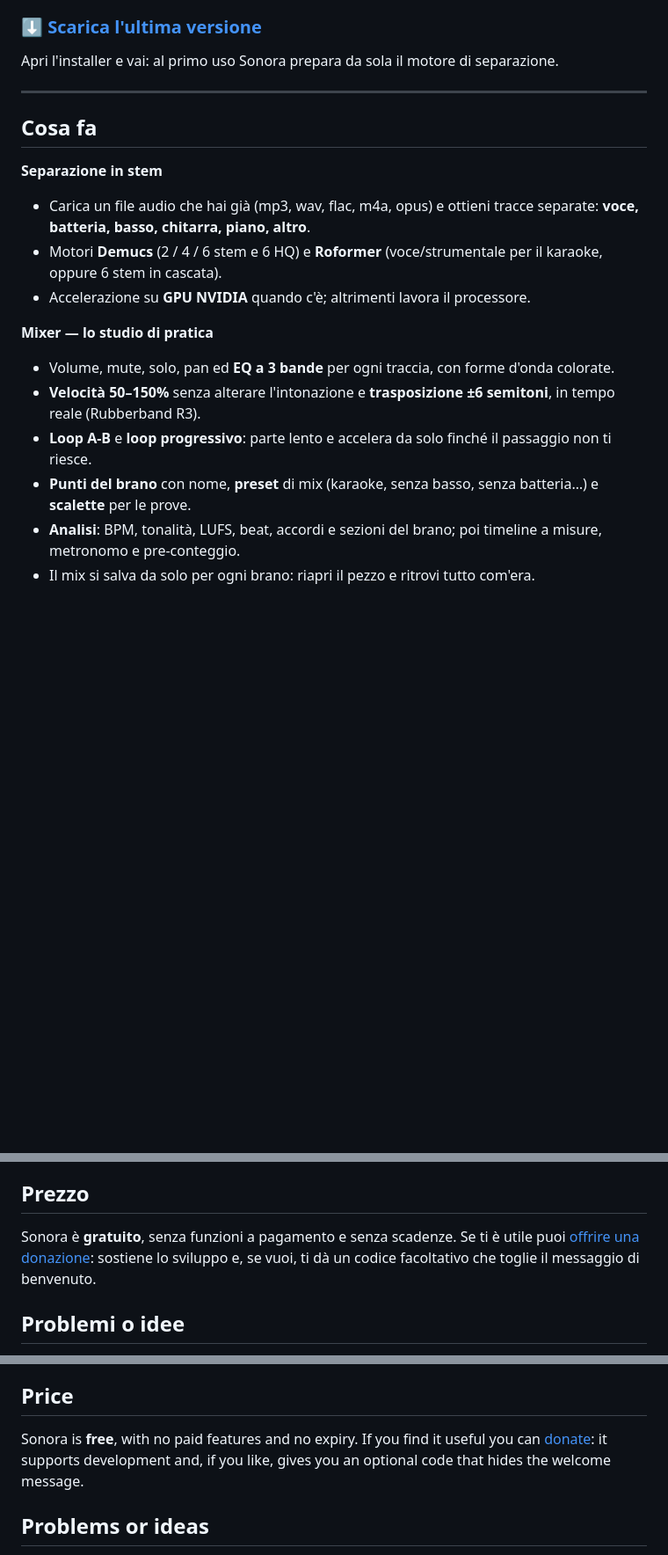
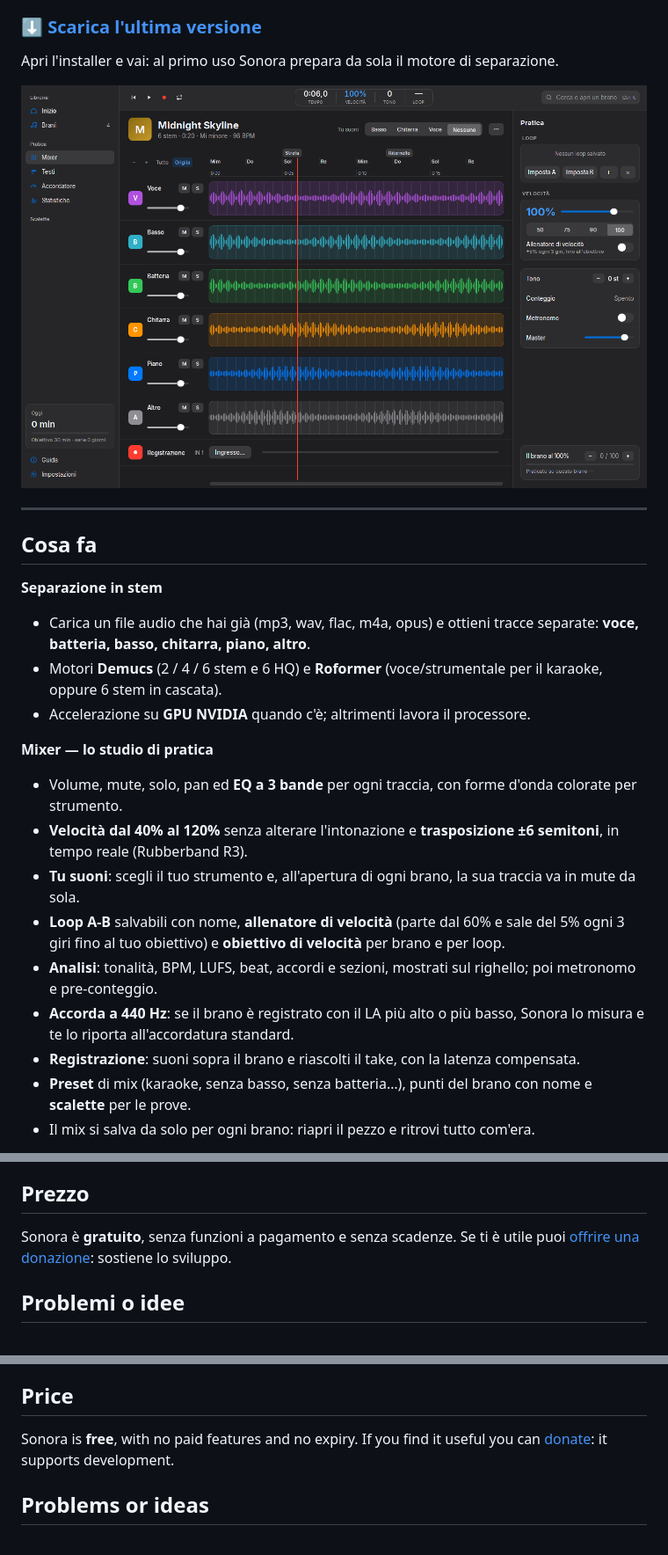
Before and after one commit to RobyPisco/sonora, a Markdown page: README.md, 3 parts joined by grey strips. Shown at 88% size. Drawn GitHub-style; pictures changed too: docs/screenshots/mixer.png (added); blank space fills up the shorter version.

```diff
--- a/README.md
+++ b/README.md
@@ -10,6 +10,8 @@ App desktop per Windows che **separa un brano nei suoi strumenti** e ti fa **ese
 
 Apri l'installer e vai: al primo uso Sonora prepara da sola il motore di separazione.
 
+![Il Mixer di Sonora: sei tracce con forme d'onda colorate, accordi e sezioni sul righello, pannello Pratica a destra](docs/screenshots/mixer.png)
+
 ---
 
 ## Cosa fa
@@ -20,10 +22,13 @@ Apri l'installer e vai: al primo uso Sonora prepara da sola il motore di separaz
 - Accelerazione su **GPU NVIDIA** quando c'è; altrimenti lavora il processore.
 
 **Mixer — lo studio di pratica**
-- Volume, mute, solo, pan ed **EQ a 3 bande** per ogni traccia, con forme d'onda colorate.
-- **Velocità 50–150%** senza alterare l'intonazione e **trasposizione ±6 semitoni**, in tempo reale (Rubberband R3).
-- **Loop A-B** e **loop progressivo**: parte lento e accelera da solo finché il passaggio non ti riesce.
-- **Punti del brano** con nome, **preset** di mix (karaoke, senza basso, senza batteria…) e **scalette** per le prove.
-- **Analisi**: BPM, tonalità, LUFS, beat, accordi e sezioni del brano; poi timeline a misure, metronomo e pre-conteggio.
+- Volume, mute, solo, pan ed **EQ a 3 bande** per ogni traccia, con forme d'onda colorate per strumento.
+- **Velocità dal 40% al 120%** senza alterare l'intonazione e **trasposizione ±6 semitoni**, in tempo reale (Rubberband R3).
+- **Tu suoni**: scegli il tuo strumento e, all'apertura di ogni brano, la sua traccia va in mute da sola.
+- **Loop A-B** salvabili con nome, **allenatore di velocità** (parte dal 60% e sale del 5% ogni 3 giri fino al tuo obiettivo) e **obiettivo di velocità** per brano e per loop.
+- **Analisi**: tonalità, BPM, LUFS, beat, accordi e sezioni, mostrati sul righello; poi metronomo e pre-conteggio.
+- **Accorda a 440 Hz**: se il brano è registrato con il LA più alto o più basso, Sonora lo misura e te lo riporta all'accordatura standard.
+- **Registrazione**: suoni sopra il brano e riascolti il take, con la latenza compensata.
+- **Preset** di mix (karaoke, senza basso, senza batteria…), punti del brano con nome e **scalette** per le prove.
 - Il mix si salva da solo per ogni brano: riapri il pezzo e ritrovi tutto com'era.
 
@@ -46,7 +64,7 @@ Tutto il lavoro avviene **sul tuo computer**: i file non vengono caricati da nes
 
 ## Prezzo
 
-Sonora è **gratuito**, senza funzioni a pagamento e senza scadenze. Se ti è utile puoi [offrire una donazione](https://www.paypal.com/cgi-bin/webscr?cmd=_donations&business=roberto.pisconti%40gmail.com&item_name=Sostieni%20Sonora&currency_code=EUR&amount=10&no_shipping=1): sostiene lo sviluppo e, se vuoi, ti dà un codice facoltativo che toglie il messaggio di benvenuto.
+Sonora è **gratuito**, senza funzioni a pagamento e senza scadenze. Se ti è utile puoi [offrire una donazione](https://www.paypal.com/cgi-bin/webscr?cmd=_donations&business=roberto.pisconti%40gmail.com&item_name=Sostieni%20Sonora&currency_code=EUR&amount=10&no_shipping=1): sostiene lo sviluppo.
 
 ## Problemi o idee
 
@@ -98,7 +134,7 @@ Everything happens **on your computer**: your files are never uploaded. Sonora o
 
 ## Price
 
-Sonora is **free**, with no paid features and no expiry. If you find it useful you can [donate](https://www.paypal.com/cgi-bin/webscr?cmd=_donations&business=roberto.pisconti%40gmail.com&item_name=Sostieni%20Sonora&currency_code=EUR&amount=10&no_shipping=1): it supports development and, if you like, gives you an optional code that hides the welcome message.
+Sonora is **free**, with no paid features and no expiry. If you find it useful you can [donate](https://www.paypal.com/cgi-bin/webscr?cmd=_donations&business=roberto.pisconti%40gmail.com&item_name=Sostieni%20Sonora&currency_code=EUR&amount=10&no_shipping=1): it supports development.
 
 ## Problems or ideas
 
```
Also changed, not shown: other parts of README.md (+38 -7 lines), docs/screenshots/brani.png (added), docs/screenshots/inizio.png (added).
